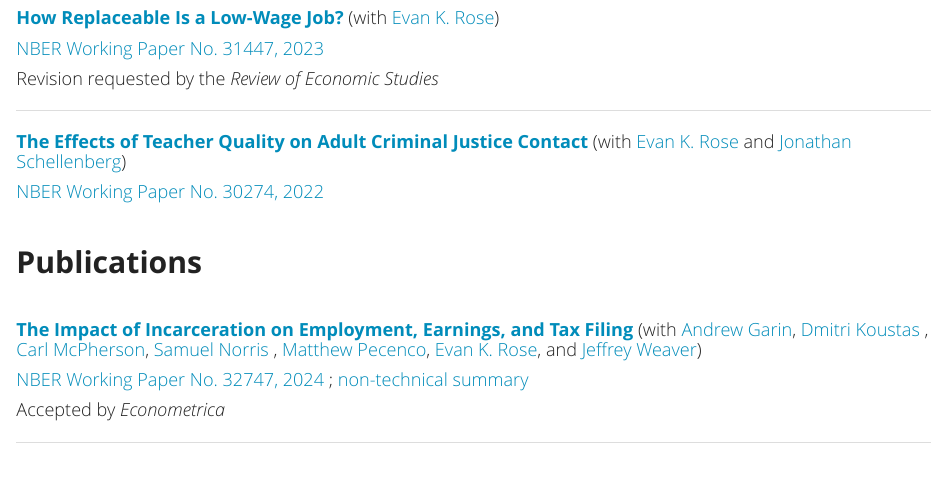
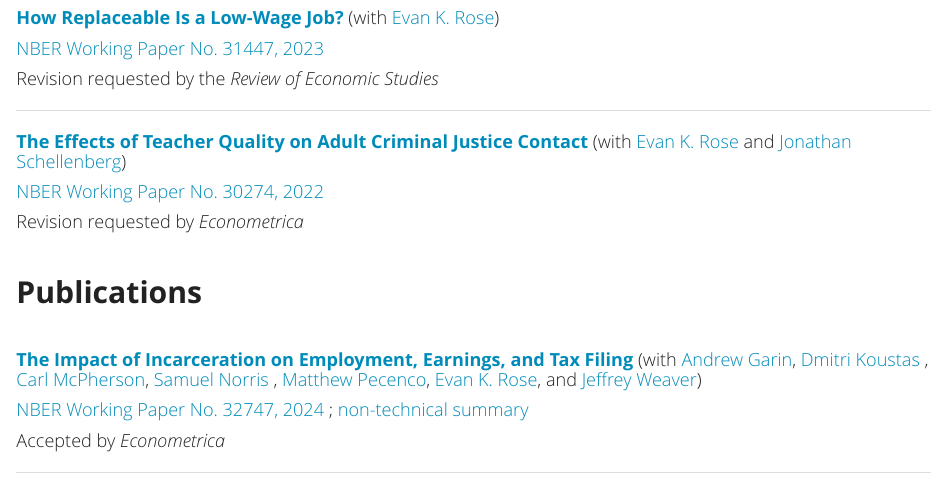
Before and after one commit to yotamshemtov/yotamshemtov.github.io, an R Markdown document (research.Rmd): the page in a window 1100 px wide, from 160 px down. Rendered offline with R 4.5, knitr and Pandoc, with nearby package versions; a font, style sheet, LaTeX package, included part or bibliography that could not be used is replaced or left out.

Commit message:
update CV

```diff
--- a/research.Rmd
+++ b/research.Rmd
@@ -27,6 +27,7 @@
 ####    <a href="https://ekrose.github.io/files/rss_teachers_cjc.pdf" target="_blank"> **The Effects of Teacher Quality on Adult Criminal Justice Contact** </a>  (with  <a href="https://ekrose.github.io/" target="_blank">Evan K. Rose</a> and <a href="https://sites.google.com/view/jonathanschellenberg/" target="_blank">Jonathan Schellenberg</a>)
 #### <a href="https://www.nber.org/papers/w30274"> NBER Working Paper No. 30274, 2022 </a>
 
+#### Revision requested by *Econometrica*
 
 &nbsp;
 
```
Also changed, not shown: files/CV_Yotam_ShemTov.pdf, research.html.
